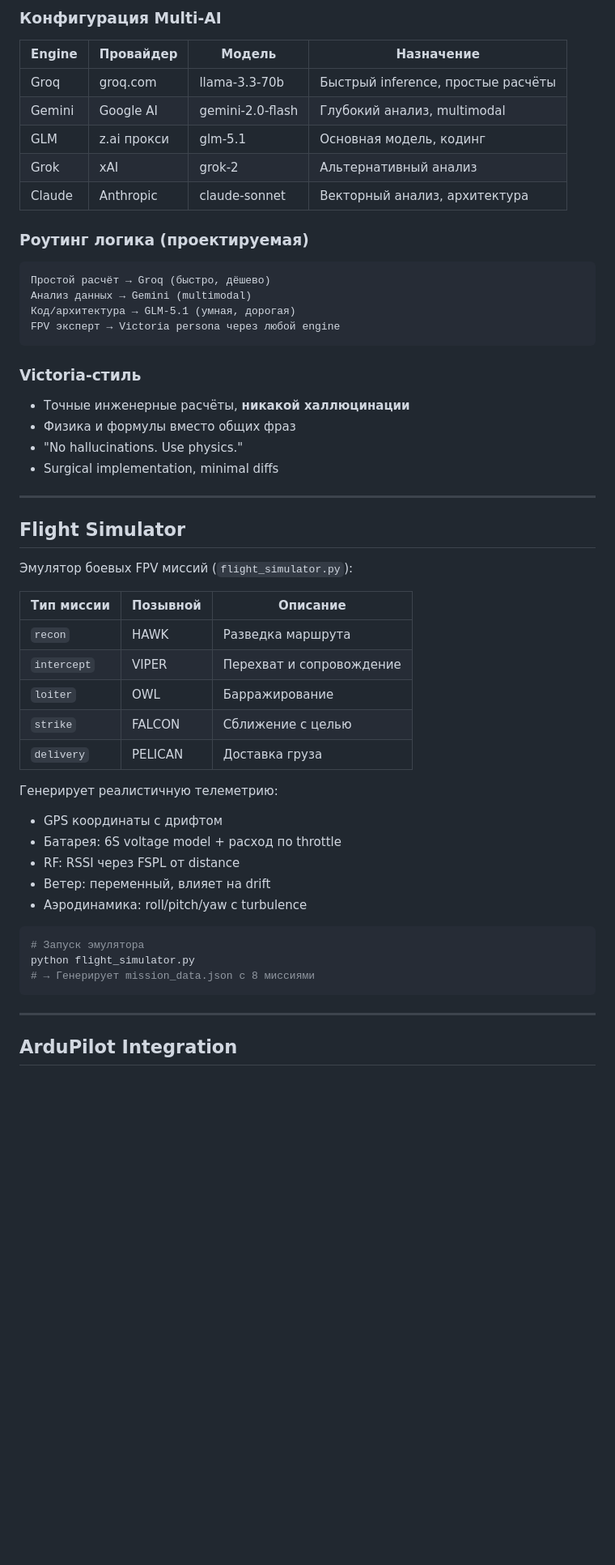
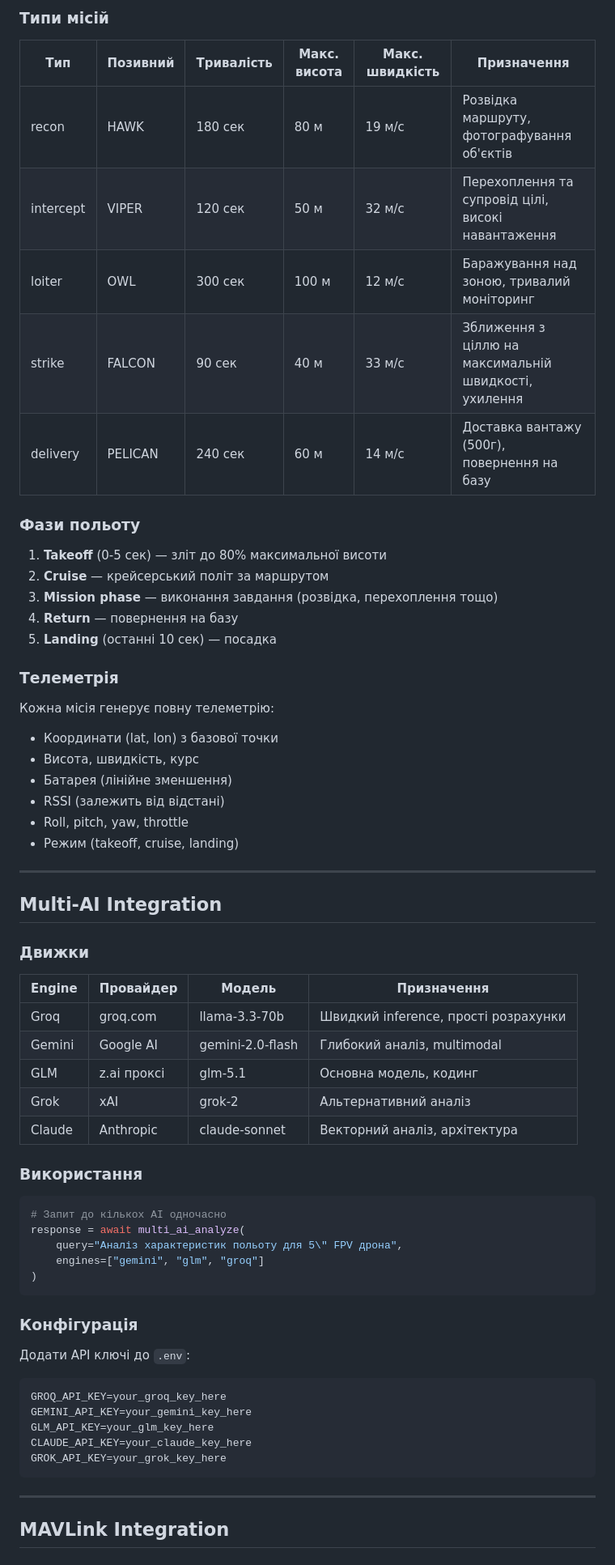
Before and after one commit to Redrock453/grim-fpv-ai, a Markdown page: CLAUDE.md, the part around one of its changes. Shown at 81% size. Rendered like a GitHub page; blank space fills up the shorter version.

````diff
--- a/CLAUDE.md
+++ b/CLAUDE.md
@@ -173,55 +173,62 @@ hover_current = (weight_kg / thrust_kg) * max_current
 
-### Конфигурация Multi-AI
-| Engine | Провайдер | Модель | Назначение |
-|--------|-----------|--------|------------|
-| Groq | groq.com | llama-3.3-70b | Быстрый inference, простые расчёты |
-| Gemini | Google AI | gemini-2.0-flash | Глубокий анализ, multimodal |
-| GLM | z.ai прокси | glm-5.1 | Основная модель, кодинг |
-| Grok | xAI | grok-2 | Альтернативный анализ |
-| Claude | Anthropic | claude-sonnet | Векторный анализ, архитектура |
+### Типи місій
+| Тип | Позивний | Тривалість | Макс. висота | Макс. швидкість | Призначення |
+|-----|----------|------------|--------------|-----------------|-------------|
+| recon | HAWK | 180 сек | 80 м | 19 м/с | Розвідка маршруту, фотографування об'єктів |
+| intercept | VIPER | 120 сек | 50 м | 32 м/с | Перехоплення та супровід цілі, високі навантаження |
+| loiter | OWL | 300 сек | 100 м | 12 м/с | Баражування над зоною, тривалий моніторинг |
+| strike | FALCON | 90 сек | 40 м | 33 м/с | Зближення з ціллю на максимальній швидкості, ухилення |
+| delivery | PELICAN | 240 сек | 60 м | 14 м/с | Доставка вантажу (500г), повернення на базу |
 
-### Роутинг логика (проектируемая)
-```
-Простой расчёт → Groq (быстро, дёшево)
-Анализ данных → Gemini (multimodal)
-Код/архитектура → GLM-5.1 (умная, дорогая)
-FPV эксперт → Victoria persona через любой engine
-```
+### Фази польоту
+1. **Takeoff** (0-5 сек) — зліт до 80% максимальної висоти
+2. **Cruise** — крейсерський політ за маршрутом
+3. **Mission phase** — виконання завдання (розвідка, перехоплення тощо)
+4. **Return** — повернення на базу
+5. **Landing** (останні 10 сек) — посадка
 
-### Victoria-стиль
-- Точные инженерные расчёты, **никакой халлюцинации**
-- Физика и формулы вместо общих фраз
-- "No hallucinations. Use physics."
-- Surgical implementation, minimal diffs
+### Телеметрія
+Кожна місія генерує повну телеметрію:
+- Координати (lat, lon) з базової точки
+- Висота, швидкість, курс
+- Батарея (лінійне зменшення)
+- RSSI (залежить від відстані)
+- Roll, pitch, yaw, throttle
+- Режим (takeoff, cruise, landing)
 
 ---
 
-## Flight Simulator
+## Multi-AI Integration
 
-Эмулятор боевых FPV миссий (`flight_simulator.py`):
+### Движки
+| Engine | Провайдер | Модель | Призначення |
+|--------|-----------|--------|-------------|
+| Groq | groq.com | llama-3.3-70b | Швидкий inference, прості розрахунки |
+| Gemini | Google AI | gemini-2.0-flash | Глибокий аналіз, multimodal |
+| GLM | z.ai проксі | glm-5.1 | Основна модель, кодинг |
+| Grok | xAI | grok-2 | Альтернативний аналіз |
+| Claude | Anthropic | claude-sonnet | Векторний аналіз, архітектура |
 
-| Тип миссии | Позывной | Описание |
-|------------|----------|----------|
-| `recon` | HAWK | Разведка маршрута |
-| `intercept` | VIPER | Перехват и сопровождение |
-| `loiter` | OWL | Барражирование |
-| `strike` | FALCON | Сближение с целью |
-| `delivery` | PELICAN | Доставка груза |
+### Використання
+```python
+# Запит до кількох AI одночасно
+response = await multi_ai_analyze(
+    query="Аналіз характеристик польоту для 5\" FPV дрона",
+    engines=["gemini", "glm", "groq"]
+)
+```
 
-Генерирует реалистичную телеметрию:
-- GPS координаты с дрифтом
-- Батарея: 6S voltage model + расход по throttle
-- RF: RSSI через FSPL от distance
-- Ветер: переменный, влияет на drift
-- Аэродинамика: roll/pitch/yaw с turbulence
-
-```bash
-# Запуск эмулятора
-python flight_simulator.py
-# → Генерирует mission_data.json с 8 миссиями
+### Конфігурація
+Додати API ключі до `.env`:
+```
+GROQ_API_KEY=your_groq_key_here
+GEMINI_API_KEY=your_gemini_key_here
+GLM_API_KEY=your_glm_key_here
+CLAUDE_API_KEY=your_claude_key_here
+GROK_API_KEY=your_grok_key_here
 ```
 
 ---
 
-## ArduPilot Integration
+## MAVLink Integration
 
````
Also changed, not shown: other parts of CLAUDE.md (+168 -123 lines).
